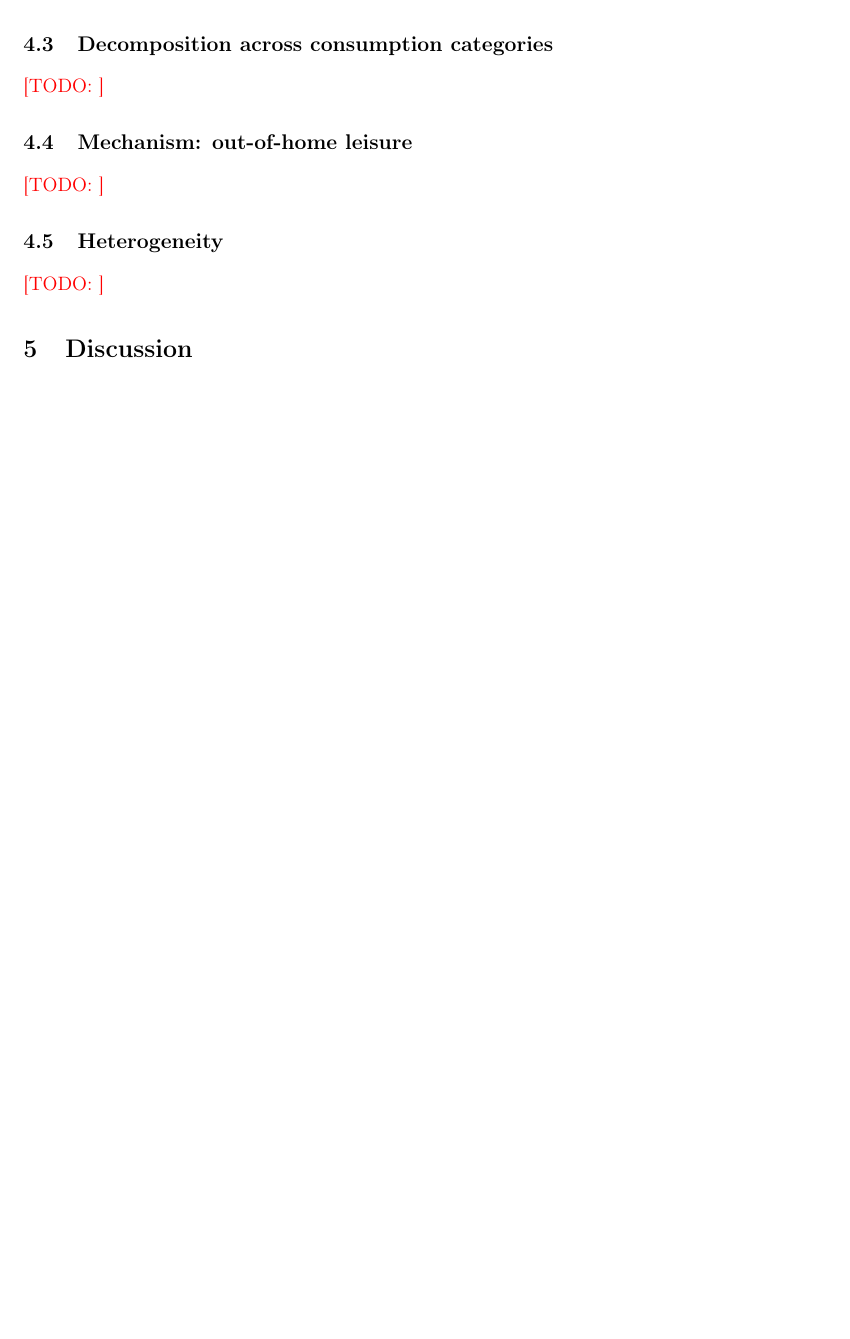
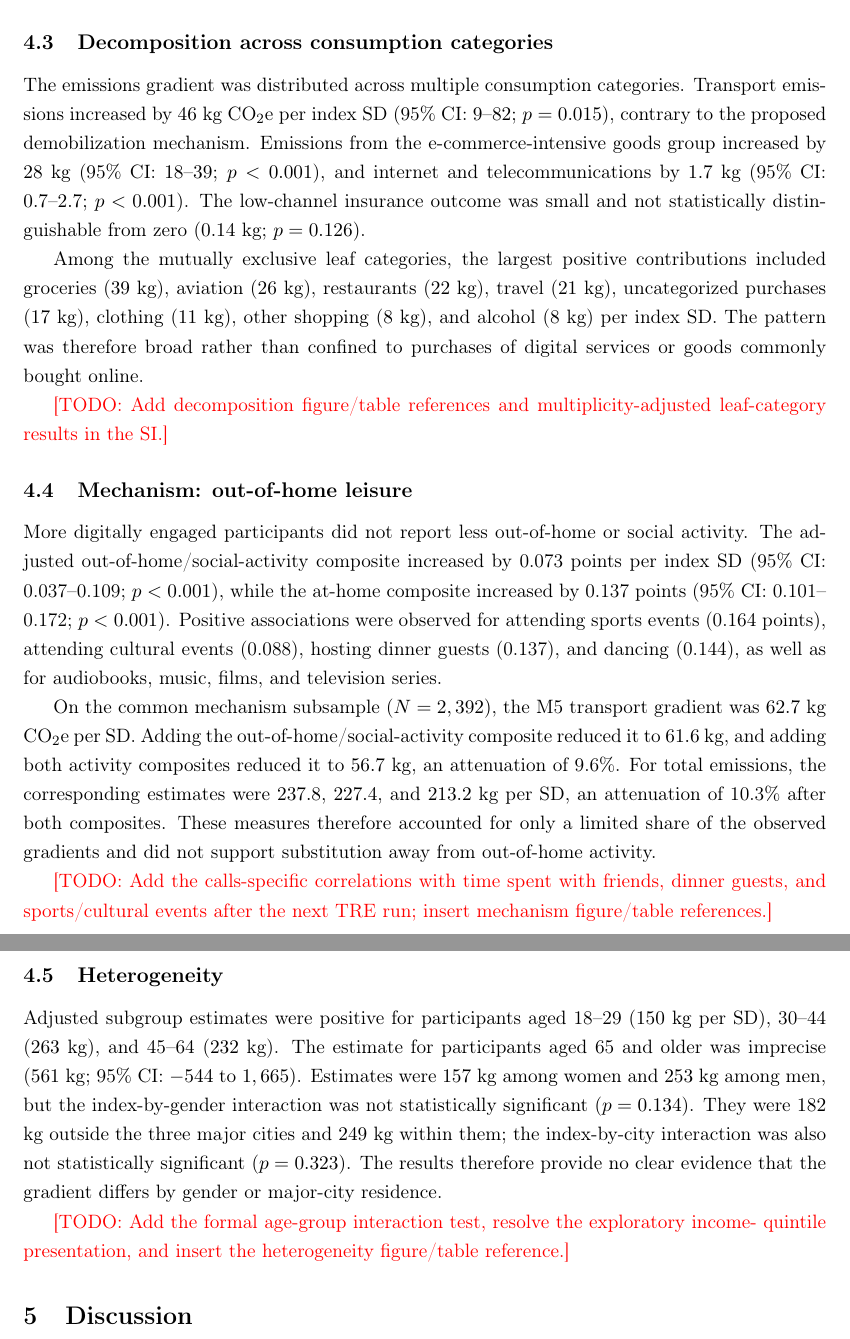
Before and after one commit to david4362/Digital-lifestyles, a LaTeX paper (latex/manuscript.tex): part of page 5 of 8 before the commit and two parts of pages 6 and 7 of 9 after it, the two joined at a grey line, cut so that both start at the same text, the shorter picture padded with empty space. Compiled offline with pdfLaTeX.

Commit message:
Update manuscript with current digital lifestyle results

```diff
--- a/latex/manuscript.tex
+++ b/latex/manuscript.tex
@@ -258,3 +268,2 @@ Svenskarna och internet). See output/screen\_time\_validity.csv.}
 
 \subsection{The net gradient}
-\todo{}
@@ -261,12 +304,59 @@ Svenskarna och internet). See output/screen\_time\_validity.csv.}
 
 \subsection{Decomposition across consumption categories}
-\todo{}
+The emissions gradient was distributed across multiple consumption categories.
+Transport emissions increased by $46$ kg CO\textsubscript{2}e per index SD
+(95\% CI: $9$--$82$; $p=0.015$), contrary to the proposed demobilization
+mechanism. Emissions from the e-commerce-intensive goods group increased by
+$28$ kg (95\% CI: $18$--$39$; $p<0.001$), and internet and telecommunications
+by $1.7$ kg (95\% CI: $0.7$--$2.7$; $p<0.001$). The low-channel insurance
+outcome was small and not statistically distinguishable from zero ($0.14$ kg;
+$p=0.126$).
+
+Among the mutually exclusive leaf categories, the largest positive
+contributions included groceries ($39$ kg), aviation ($26$ kg), restaurants
+($22$ kg), travel ($21$ kg), uncategorized purchases ($17$ kg), clothing
+($11$ kg), other shopping ($8$ kg), and alcohol ($8$ kg) per index SD. The
+pattern was therefore broad rather than confined to purchases of digital
+services or goods commonly bought online.
+
+\todo{Add decomposition figure/table references and multiplicity-adjusted
+leaf-category results in the SI.}
 
 \subsection{Mechanism: out-of-home leisure}
-\todo{}
+More digitally engaged participants did not report less out-of-home or social
+activity. The adjusted out-of-home/social-activity composite increased by 0.073
+points per index SD (95\% CI: 0.037--0.109; $p<0.001$), while the at-home
+composite increased by 0.137 points (95\% CI: 0.101--0.172; $p<0.001$).
+Positive associations were observed for attending sports events (0.164 points),
+attending cultural events (0.088), hosting dinner guests (0.137), and dancing
+(0.144), as well as for audiobooks, music, films, and television series.
+
+On the common mechanism subsample ($N=2,392$), the M5 transport gradient was
+$62.7$ kg CO\textsubscript{2}e per SD. Adding the out-of-home/social-activity
+composite reduced it to $61.6$ kg, and adding both activity composites reduced
+it to $56.7$ kg, an attenuation of 9.6\%. For total emissions, the corresponding
+estimates were $237.8$, $227.4$, and $213.2$ kg per SD, an attenuation of
+10.3\% after both composites. These measures therefore accounted for only a
+limited share of the observed gradients and did not support substitution away
+from out-of-home activity.
+
+\todo{Add the calls-specific correlations with time spent with friends, dinner
+guests, and sports/cultural events after the next TRE run; insert mechanism
+figure/table references.}
 
 \subsection{Heterogeneity}
-\todo{}
+Adjusted subgroup estimates were positive for participants aged 18--29
+($150$ kg per SD), 30--44 ($263$ kg), and 45--64 ($232$ kg). The estimate for
+participants aged 65 and older was imprecise ($561$ kg; 95\% CI: $-544$ to
+$1,665$). Estimates were $157$ kg among women and $253$ kg among men, but the
+index-by-gender interaction was not statistically significant ($p=0.134$).
+They were $182$ kg outside the three major cities and $249$ kg within them; the
+index-by-city interaction was also not statistically significant ($p=0.323$).
+The results therefore provide no clear evidence that the gradient differs by
+gender or major-city residence.
+
+\todo{Add the formal age-group interaction test, resolve the exploratory income-
+quintile presentation, and insert the heterogeneity figure/table reference.}
 
 \section{Discussion}
 
```
Also changed, not shown: latex/manuscript.tex (74 more changed lines).
